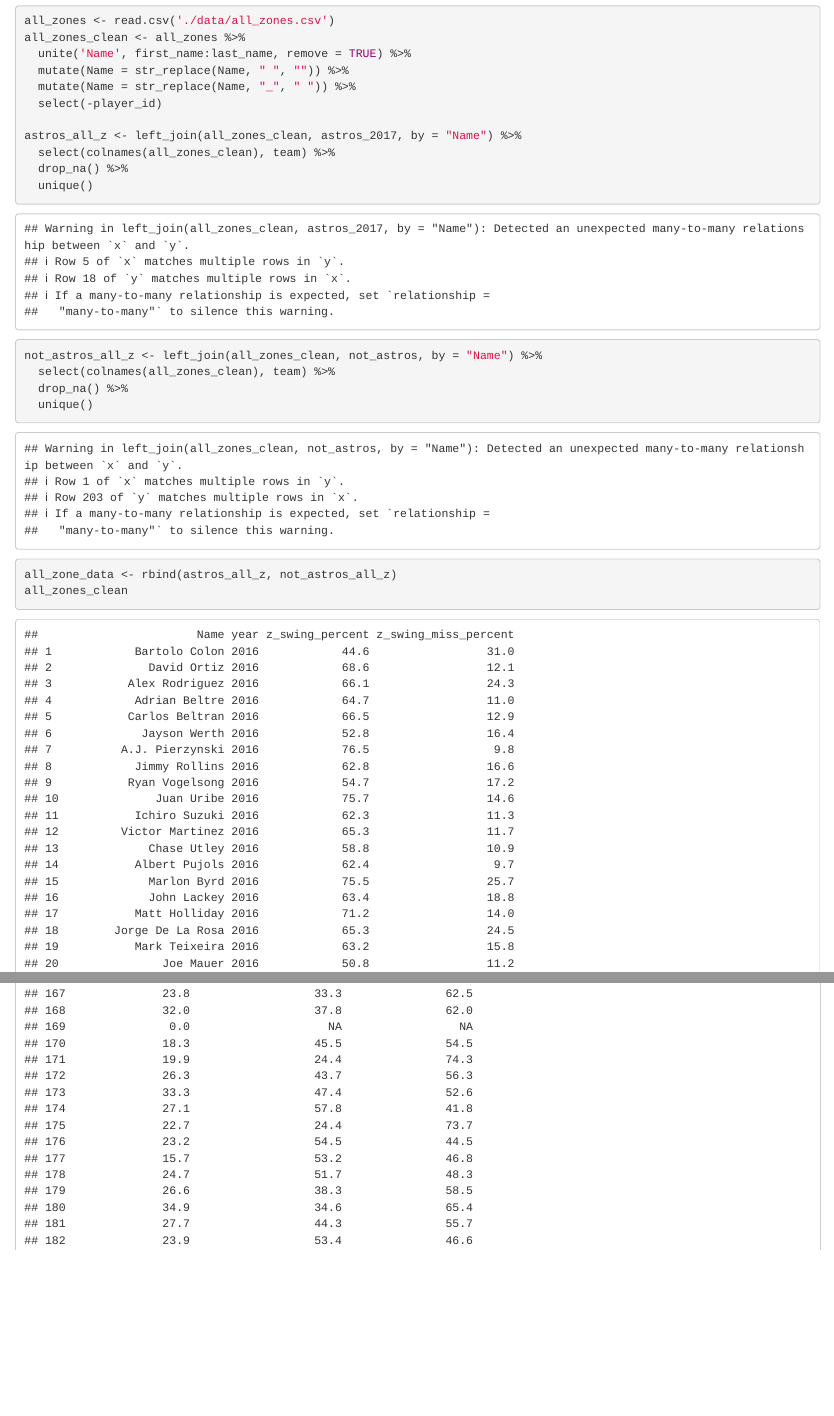
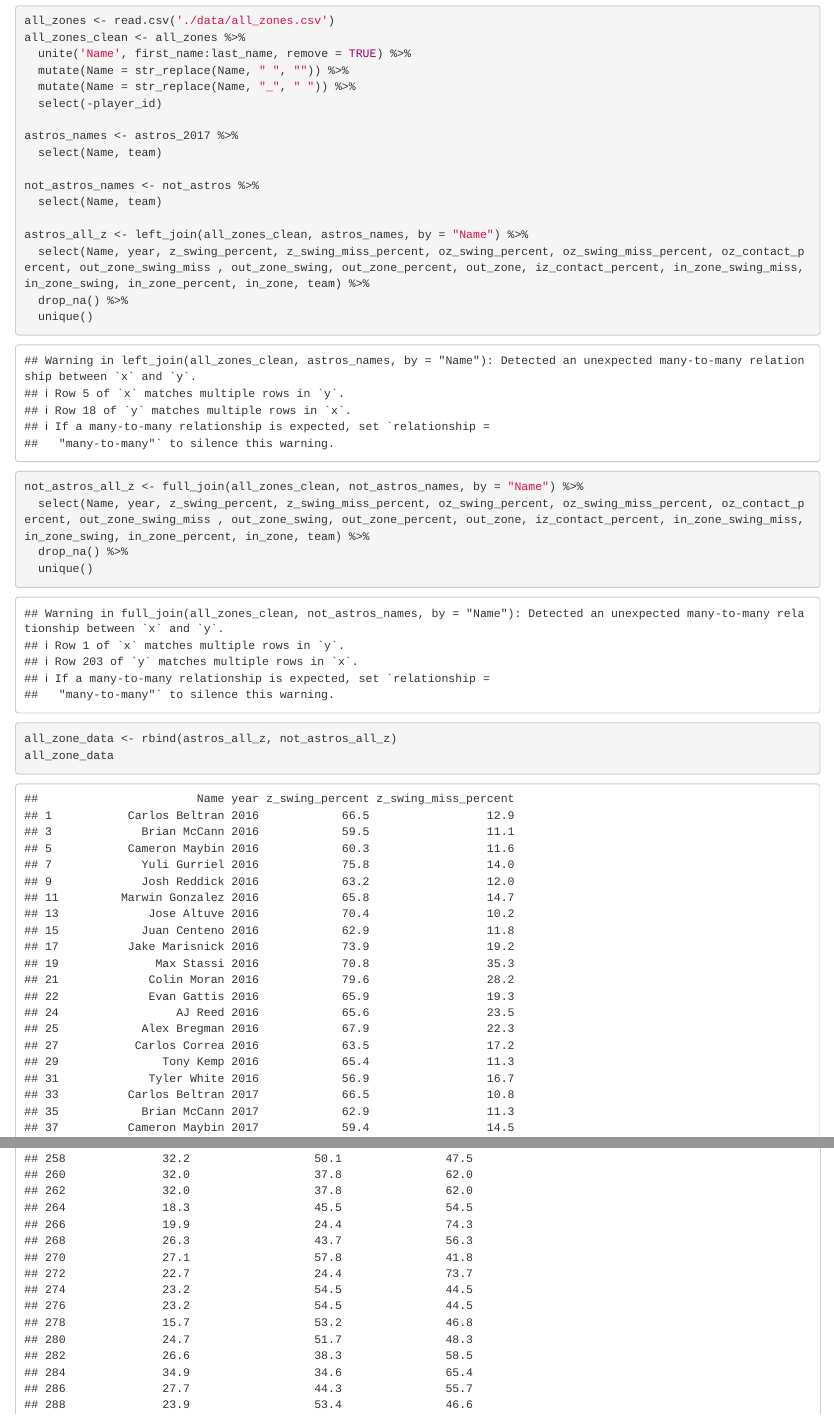
Before and after one commit to Mattc1221/Stat340FinalProject, an R Markdown document (Stat340_Final.Rmd): the page in a window 1100 px wide, from 3020 px down, and a second part further down, joined at a grey line. Rendered offline with R 4.5, knitr and Pandoc, with nearby package versions; code that draws random numbers runs with fixed seeds of ours.

Commit message:
more data

````diff
--- a/Stat340_Final.Rmd
+++ b/Stat340_Final.Rmd
@@ -197,18 +197,24 @@ all_zones_clean <- all_zones %>%
   mutate(Name = str_replace(Name, "_", " ")) %>%
   select(-player_id)
 
-astros_all_z <- left_join(all_zones_clean, astros_2017, by = "Name") %>%
-  select(colnames(all_zones_clean), team) %>%
+astros_names <- astros_2017 %>%
+  select(Name, team)
+
+not_astros_names <- not_astros %>%
+  select(Name, team)
+
+astros_all_z <- left_join(all_zones_clean, astros_names, by = "Name") %>%
+  select(Name, year, z_swing_percent, z_swing_miss_percent, oz_swing_percent, oz_swing_miss_percent, oz_contact_percent, out_zone_swing_miss , out_zone_swing, out_zone_percent, out_zone, iz_contact_percent, in_zone_swing_miss, in_zone_swing, in_zone_percent, in_zone, team) %>%
   drop_na() %>%
   unique()
 
-not_astros_all_z <- left_join(all_zones_clean, not_astros, by = "Name") %>%
-  select(colnames(all_zones_clean), team) %>%
+not_astros_all_z <- full_join(all_zones_clean, not_astros_names, by = "Name") %>%
+  select(Name, year, z_swing_percent, z_swing_miss_percent, oz_swing_percent, oz_swing_miss_percent, oz_contact_percent, out_zone_swing_miss , out_zone_swing, out_zone_percent, out_zone, iz_contact_percent, in_zone_swing_miss, in_zone_swing, in_zone_percent, in_zone, team) %>%
   drop_na() %>%
   unique()
 
 all_zone_data <- rbind(astros_all_z, not_astros_all_z)
-all_zones_clean
+all_zone_data
 ```
 
 ## Preliminary Plots
````
